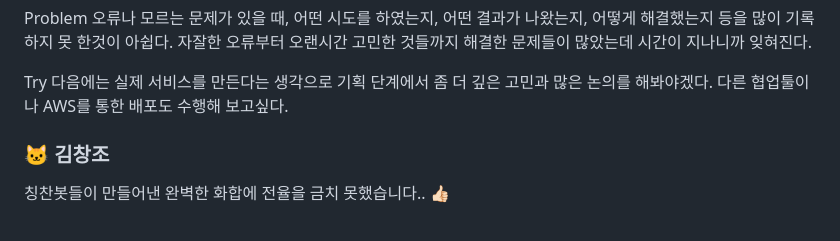
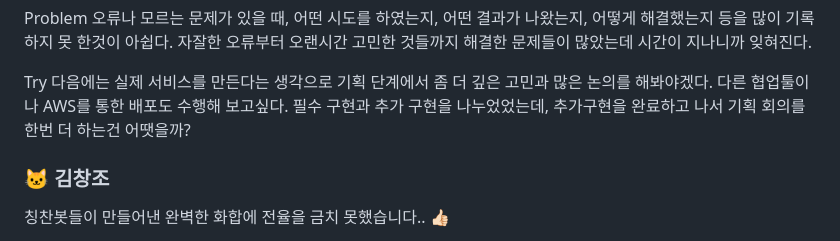
Before and after one commit to hyoung0/pjt-mango, a Markdown page: README.md, the part around the change. Rendered like a GitHub page.

```diff
--- a/README.md
+++ b/README.md
@@ -15,6 +15,7 @@ Problem
 Try
 다음에는 실제 서비스를 만든다는 생각으로 기획 단계에서 좀 더 깊은 고민과 많은 논의를 해봐야겠다.
 다른 협업툴이나 AWS를 통한 배포도 수행해 보고싶다.
+필수 구현과 추가 구현을 나누었었는데, 추가구현을 완료하고 나서 기획 회의를 한번 더 하는건 어땟을까?
 
 
 ### :cat: 김창조
```
